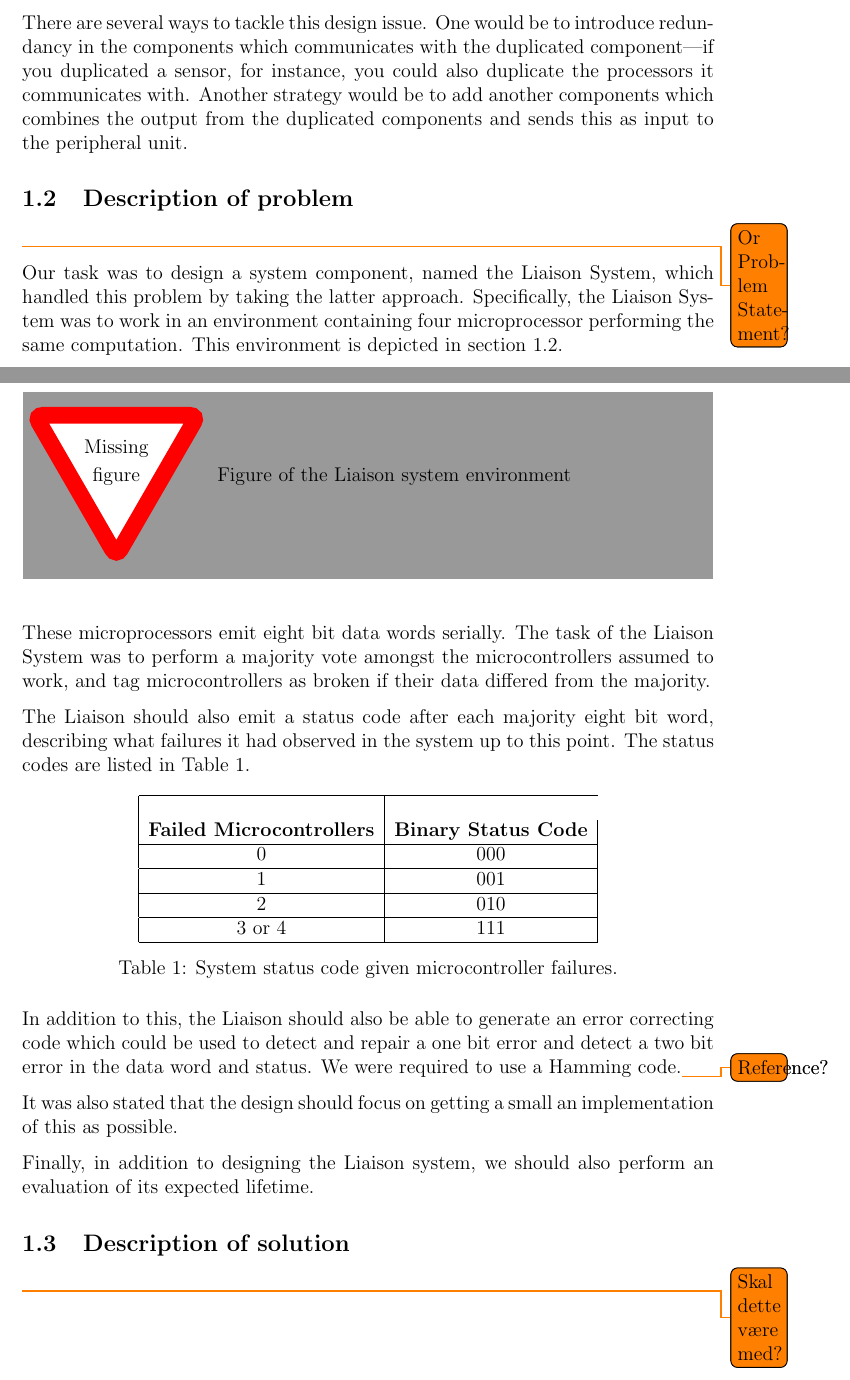
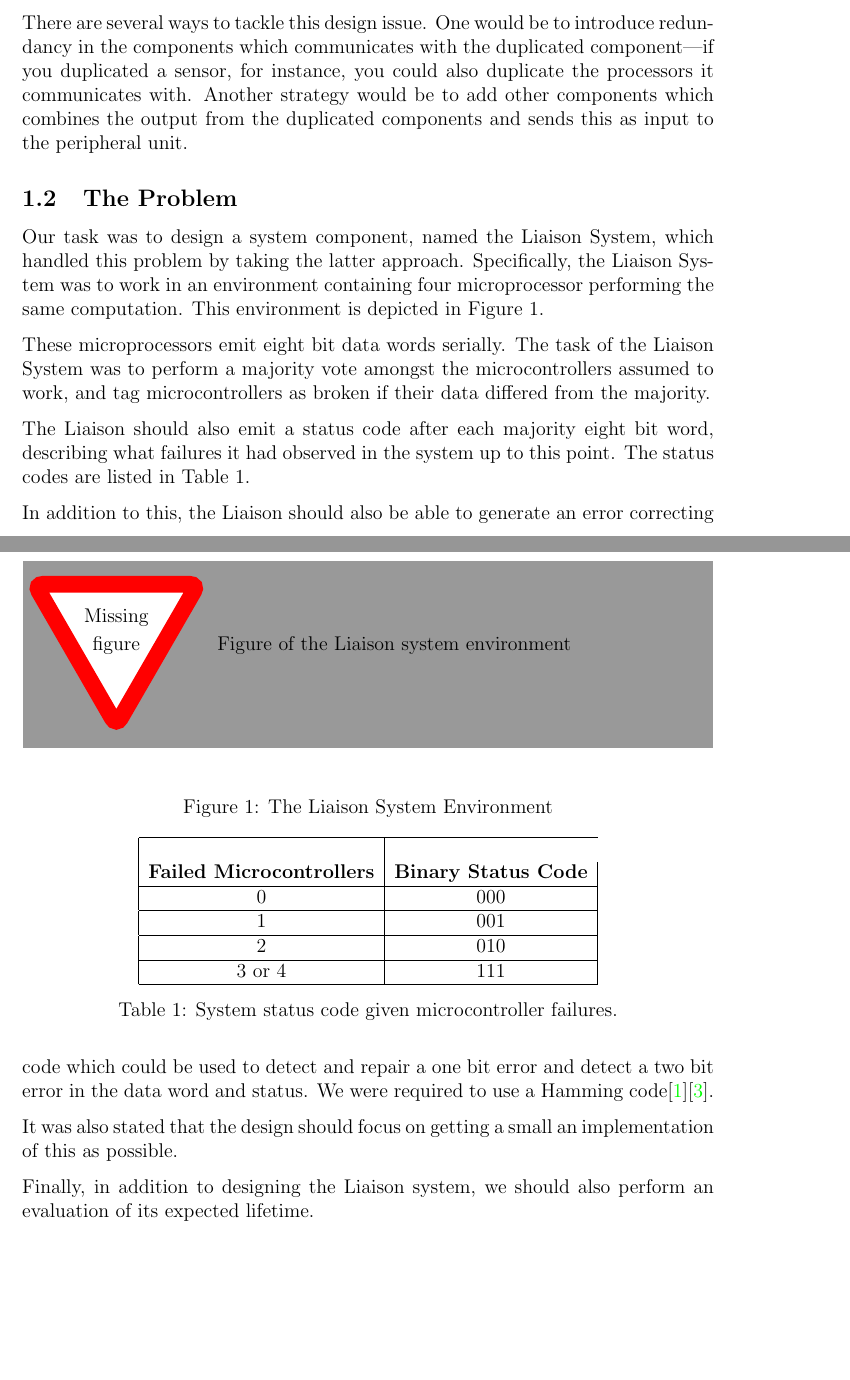
Before and after one commit to benjambj/TFE4140, a LaTeX document (report/main.tex, which reads report/introduction.tex): two parts of pages 5 and 6 of 8 before the commit and two parts of pages 5 and 6 of 11 after it, joined at a grey line, cut so that both start at the same text, the shorter picture padded with empty space. Compiled offline with pdfLaTeX.

Commit message:
Added more report to the report

```diff
--- a/report/introduction.tex
+++ b/report/introduction.tex
@@ -23,11 +23,11 @@ There are several ways to tackle this design issue. One would be to
 introduce redundancy in the components which communicates with the
 duplicated component---if you duplicated a sensor, for instance, you
 could also duplicate the processors it communicates with. Another
-strategy would be to add another components which combines the output
+strategy would be to add other components which combines the output
 from the duplicated components and sends this as input to the
 peripheral unit.
 
-\subsection{Description of problem} \todo{Or Problem Statement?}
+\subsection{The Problem}
 
 Our task was to design a system component, named the Liaison System,
 which handled this problem by taking the latter
@@ -36,8 +36,11 @@ environment containing four microprocessor performing the same
 computation. This environment is depicted in
 \autoref{fig:systemenvironment}.
 
-\missingfigure{Figure of the Liaison system environment}
-\label{fig:systemenvironment}
+\begin{figure}
+    \missingfigure{Figure of the Liaison system environment}
+    \caption{The Liaison System Environment}
+    \label{fig:systemenvironment}
+\end{figure}
 
 These microprocessors emit eight bit data words serially. The task of
 the Liaison System was to perform a majority vote amongst the
@@ -65,12 +68,10 @@ this point. The status codes are listed in \autoref{tab:systemstatus}.
 In addition to this, the Liaison should also be able to generate an
 error correcting code which could be used to detect and repair a one
 bit error and detect a two bit error in the data word and status. We
-were required to use a Hamming code.\todo{Reference?}
+were required to use a Hamming code\cite{task}\cite{ecc}.
 
 It was also stated that the design should focus on getting a small an
 implementation of this as possible.
 
 Finally, in addition to designing the Liaison system, we should also
 perform an evaluation of its expected lifetime.
-
-\subsection{Description of solution}\todo{Skal dette være med?}
--- a/report/main.tex
+++ b/report/main.tex
@@ -65,6 +65,5 @@
 
 \section{Introduction}
 \input{./introduction}
-\section{Motivation}
-\input{./background/background}
+\newpage
 \section{Design}
```
Also changed, not shown: report/bibliography.bib (+14 -1 lines), report/conclusion.tex (deleted, +0 -1 lines), report/main.tex (5 more changed lines), 1 other file.
